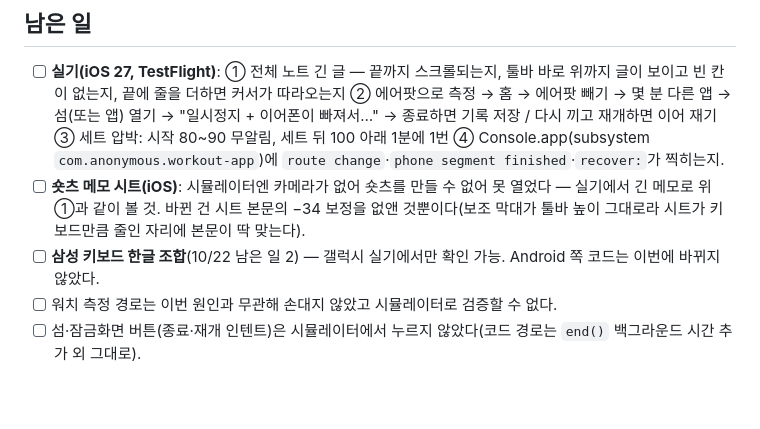
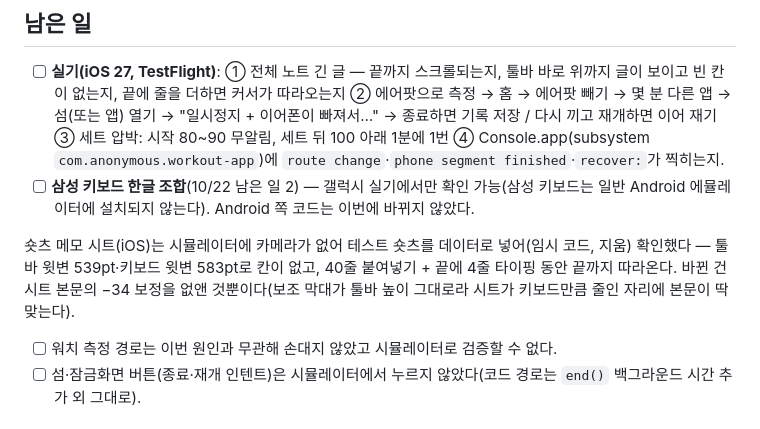
Before and after one commit to dwhddnjs/pown-app, a Markdown page: docs/2026-10-23/README.md, the part around the change. GitHub-like rendering; blank space fills up the shorter version.

Commit message:
docs: 숏츠 메모 시트(iOS) 확인 결과
Co-Authored-By: Claude Opus 5 <noreply@anthropic.com>

```diff
--- a/docs/2026-10-23/README.md
+++ b/docs/2026-10-23/README.md
@@ -47,8 +47,9 @@
 ## 남은 일
 
 - [ ] **실기(iOS 27, TestFlight)**: ① 전체 노트 긴 글 — 끝까지 스크롤되는지, 툴바 바로 위까지 글이 보이고 빈 칸이 없는지, 끝에 줄을 더하면 커서가 따라오는지 ② 에어팟으로 측정 → 홈 → 에어팟 빼기 → 몇 분 다른 앱 → 섬(또는 앱) 열기 → "일시정지 + 이어폰이 빠져서…" → 종료하면 기록 저장 / 다시 끼고 재개하면 이어 재기 ③ 세트 압박: 시작 80~90 무알림, 세트 뒤 100 아래 1분에 1번 ④ Console.app(subsystem `com.anonymous.workout-app`)에 `route change`·`phone segment finished`·`recover:`가 찍히는지.
-- [ ] **숏츠 메모 시트(iOS)**: 시뮬레이터엔 카메라가 없어 숏츠를 만들 수 없어 못 열었다 — 실기에서 긴 메모로 위 ①과 같이 볼 것. 바뀐 건 시트 본문의 −34 보정을 없앤 것뿐이다(보조 막대가 툴바 높이 그대로라 시트가 키보드만큼 줄인 자리에 본문이 딱 맞는다).
-- [ ] **삼성 키보드 한글 조합**(10/22 남은 일 2) — 갤럭시 실기에서만 확인 가능. Android 쪽 코드는 이번에 바뀌지 않았다.
+- [ ] **삼성 키보드 한글 조합**(10/22 남은 일 2) — 갤럭시 실기에서만 확인 가능(삼성 키보드는 일반 Android 에뮬레이터에 설치되지 않는다). Android 쪽 코드는 이번에 바뀌지 않았다.
+
+숏츠 메모 시트(iOS)는 시뮬레이터에 카메라가 없어 테스트 숏츠를 데이터로 넣어(임시 코드, 지움) 확인했다 — 툴바 윗변 539pt·키보드 윗변 583pt로 칸이 없고, 40줄 붙여넣기 + 끝에 4줄 타이핑 동안 끝까지 따라온다. 바뀐 건 시트 본문의 −34 보정을 없앤 것뿐이다(보조 막대가 툴바 높이 그대로라 시트가 키보드만큼 줄인 자리에 본문이 딱 맞는다).
 - [ ] 워치 측정 경로는 이번 원인과 무관해 손대지 않았고 시뮬레이터로 검증할 수 없다.
 - [ ] 섬·잠금화면 버튼(종료·재개 인텐트)은 시뮬레이터에서 누르지 않았다(코드 경로는 `end()` 백그라운드 시간 추가 외 그대로).
 
```
